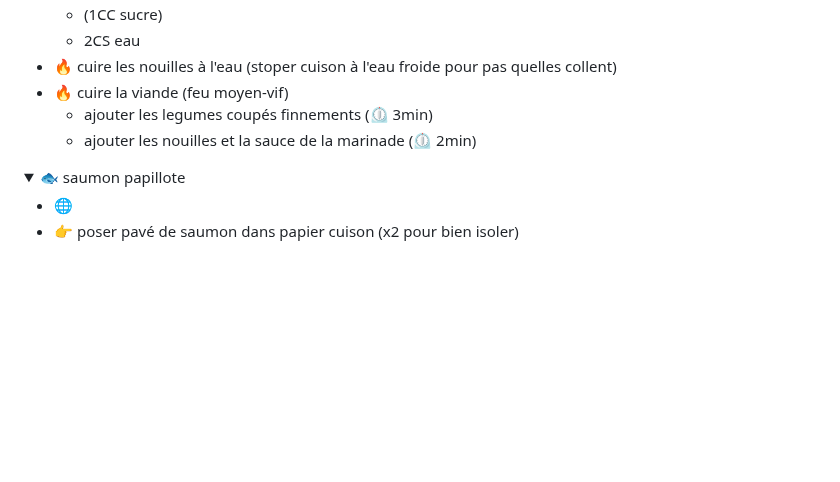
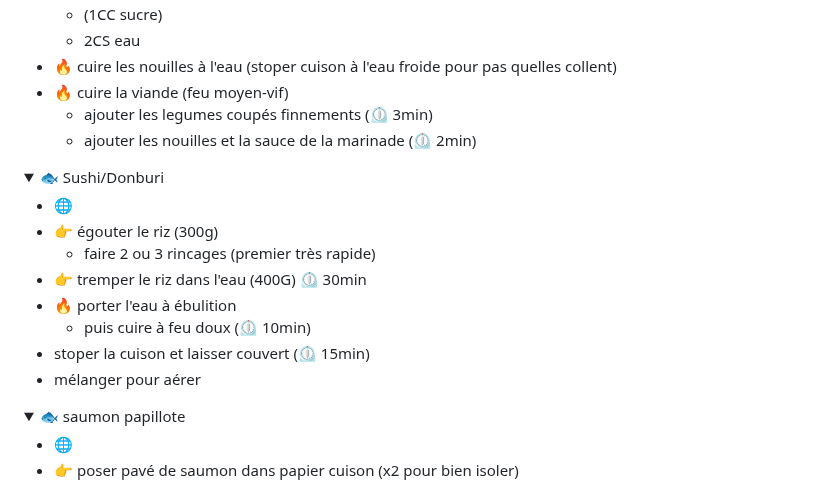
Before and after one commit to Iron-Wolf/Iron-Wolf.github.io, a Markdown page: recipe/README.md, the part around one of its changes. GitHub-like rendering; folded sections open; blank space fills up the shorter version.

```diff
--- a/recipe/README.md
+++ b/recipe/README.md
@@ -205,3 +205,17 @@
 
 
 <details markdown="1">
+<summary>🐟 Sushi/Donburi</summary>
+
+- 🌐
+- 👉 égouter le riz (300g)
+  - faire 2 ou 3 rincages (premier très rapide)
+- 👉 tremper le riz dans l'eau (400G) ⏲️ 30min
+- 🔥 porter l'eau à ébulition
+  - puis cuire à feu doux (⏲️ 10min)
+- stoper la cuison et laisser couvert (⏲️ 15min)
+- mélanger pour aérer
+
+</details>
+
+
```
Also changed, not shown: other parts of recipe/README.md (+1 -0 lines).
